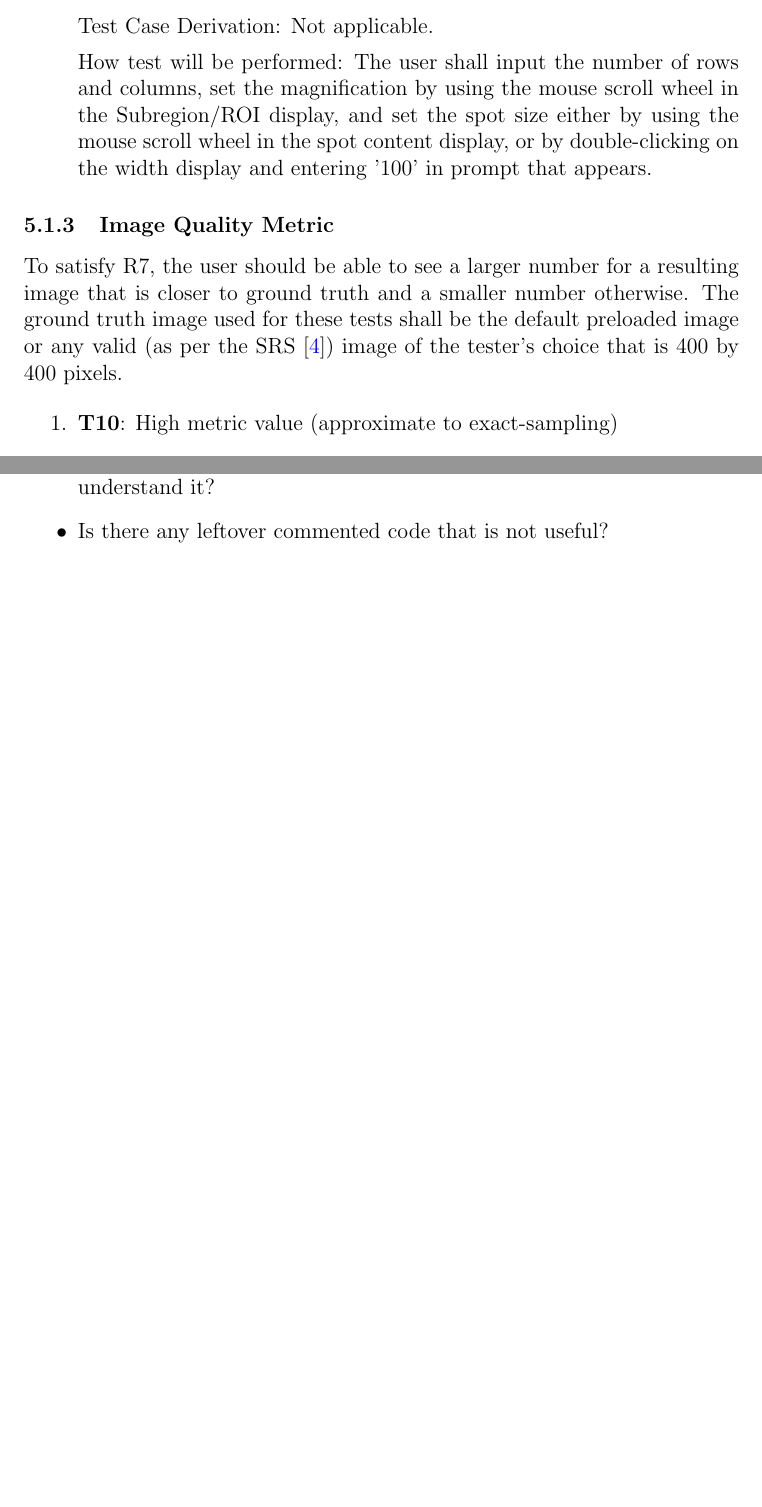
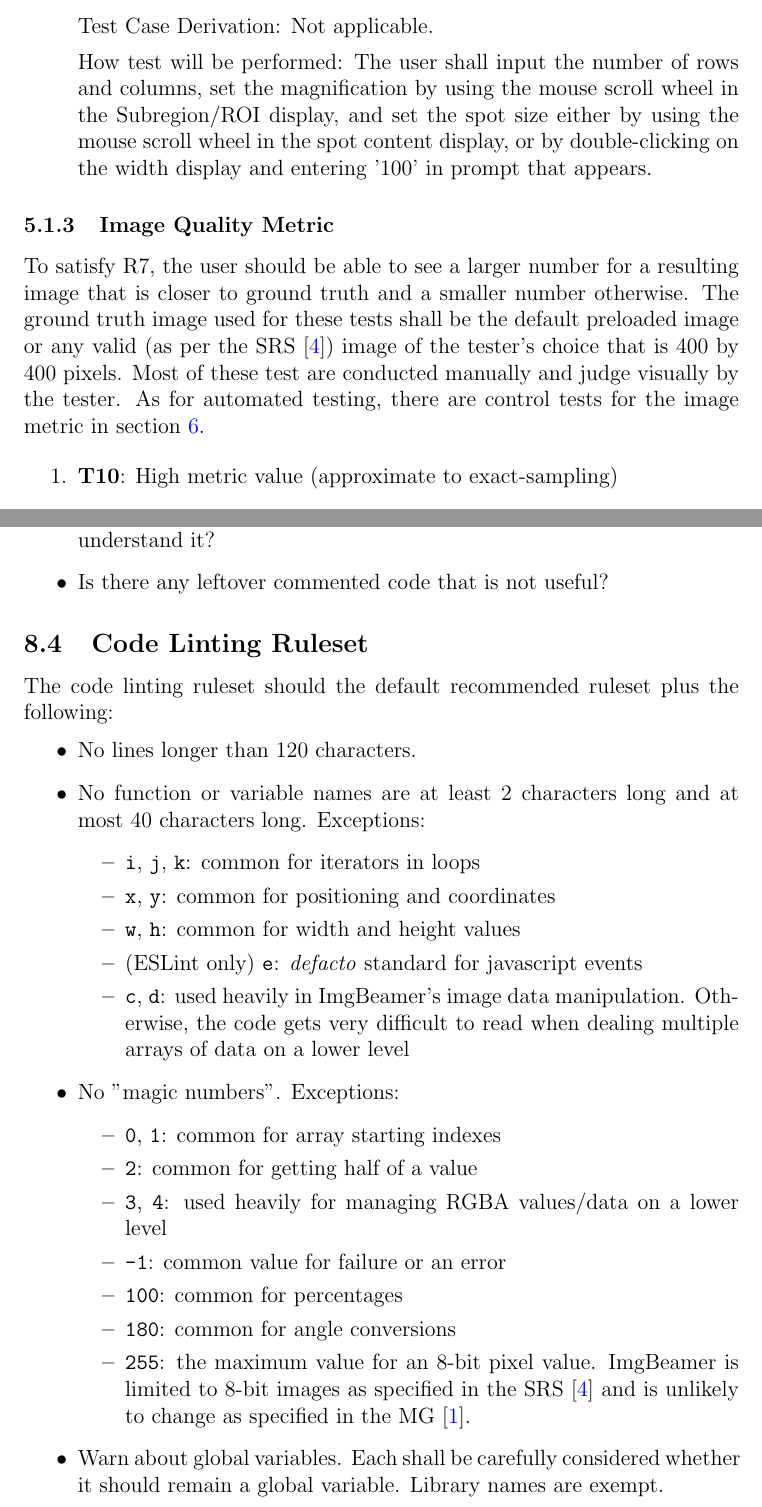
Before and after one commit to joedf/CAS741_w23, a LaTeX document (docs/VnVPlan/VnVPlan.tex): two parts of pages 15 and 27 of 27, joined at a grey line, cut so that both start at the same text, the shorter picture padded with empty space. Compiled offline with pdfLaTeX.

Commit message:
Vnvplan: Codelint ruleset

```diff
--- a/docs/VnVPlan/VnVPlan.tex
+++ b/docs/VnVPlan/VnVPlan.tex
@@ -462,7 +462,8 @@ To satisfy R4, the user should be able to specify a subregion (or ROI) for proce
 To satisfy R7, the user should be able to see a larger number for a resulting image that is closer to ground truth
 and a smaller number otherwise. The ground truth image used for these tests shall be the default
 preloaded image or any valid (as per the SRS \cite{SRS}) image of the tester's choice that is
-400 by 400 pixels.
+400 by 400 pixels. Most of these test are conducted manually and judge visually by the tester.
+As for automated testing, there are control tests for the image metric in section \ref{sec_unittest}.
 
 \begin{enumerate}
 
@@ -880,4 +881,38 @@ the user shall answer the following questions?
   \item{Is there any leftover commented code that is not useful?}
 \end{itemize}
 
+\subsection{Code Linting Ruleset} \label{codelint_ruleset}
+The code linting ruleset should the default recommended ruleset plus the following:
+\begin{itemize}
+  \item No lines longer than 120 characters.
+  \item No function or variable names are at least 2 characters long and at most 40 characters long.
+    Exceptions:
+    \begin{itemize}
+      \item \code{i}, \code{j}, \code{k}: common for iterators in loops
+      \item \code{x}, \code{y}: common for positioning and coordinates
+      \item \code{w}, \code{h}: common for width and height values
+      \item (ESLint only) \code{e}: \textit{defacto} standard for javascript events
+      \item \code{c}, \code{d}: used heavily in \progname{}'s image data manipulation.
+        Otherwise, the code gets very difficult to read when dealing multiple arrays of data
+        on a lower level
+    \end{itemize}
+  \item No "magic numbers". Exceptions:
+    \begin{itemize}
+      \item \code{0}, \code{1}: common for array starting indexes
+      \item \code{2}: common for getting half of a value
+      \item \code{3}, \code{4}: used heavily for managing RGBA values/data on a lower level
+      \item \code{-1}: common value for failure or an error
+      \item \code{100}: common for percentages
+      \item \code{180}: common for angle conversions
+      \item \code{255}: the maximum value for an 8-bit pixel value.
+        \progname{} is limited to 8-bit images as specified in the SRS \cite{SRS}
+        and is unlikely to change as specified in the MG \cite{MG}.
+    \end{itemize}
+  \item Warn about global variables. Each shall be carefully considered whether it should remain
+    a global variable. Library names are exempt.
+\end{itemize}
+
+
+
+
 \end{document}
```
Also changed, not shown: docs/VnVPlan/VnVPlan.pdf, docs/VnVPlan/VnVPlan.tex (4 more changed lines).
